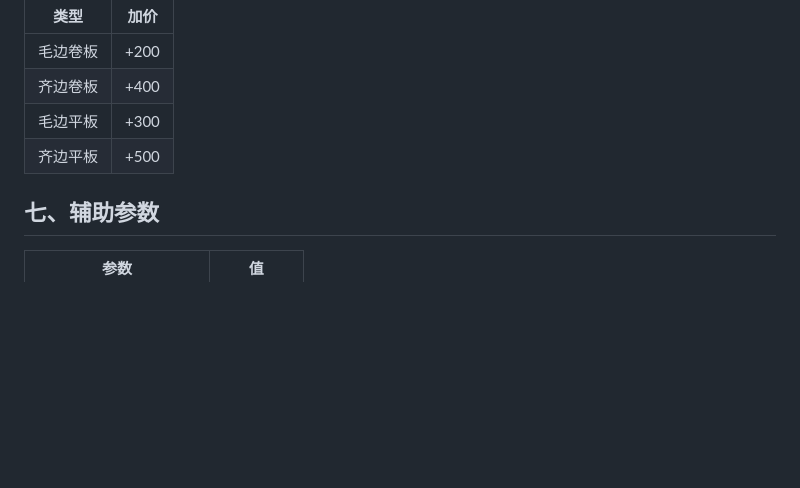
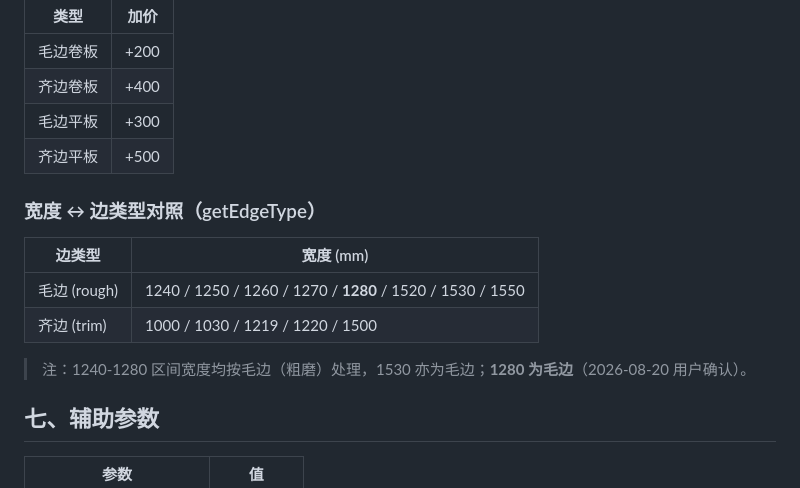
Before and after one commit to KZY0606/ss-quotation, a Markdown page: 价格参考表.md, the part around the change. GitHub-like rendering; blank space fills up the shorter version.

Commit message:
docs: record width-to-edge-type mapping (1280 = rough/毛边, confirmed by user)

```diff
--- a/价格参考表.md
+++ b/价格参考表.md
@@ -99,6 +99,14 @@
 | 毛边平板 | +300 |
 | 齐边平板 | +500 |
 
+### 宽度 ↔ 边类型对照（getEdgeType）
+| 边类型 | 宽度 (mm) |
+|------|------|
+| 毛边 (rough) | 1240 / 1250 / 1260 / 1270 / **1280** / 1520 / 1530 / 1550 |
+| 齐边 (trim) | 1000 / 1030 / 1219 / 1220 / 1500 |
+
+> 注：1240-1280 区间宽度均按毛边（粗磨）处理，1530 亦为毛边；**1280 为毛边**（2026-08-20 用户确认）。
+
 ## 七、辅助参数
 | 参数 | 值 |
 |------|-----|
```
